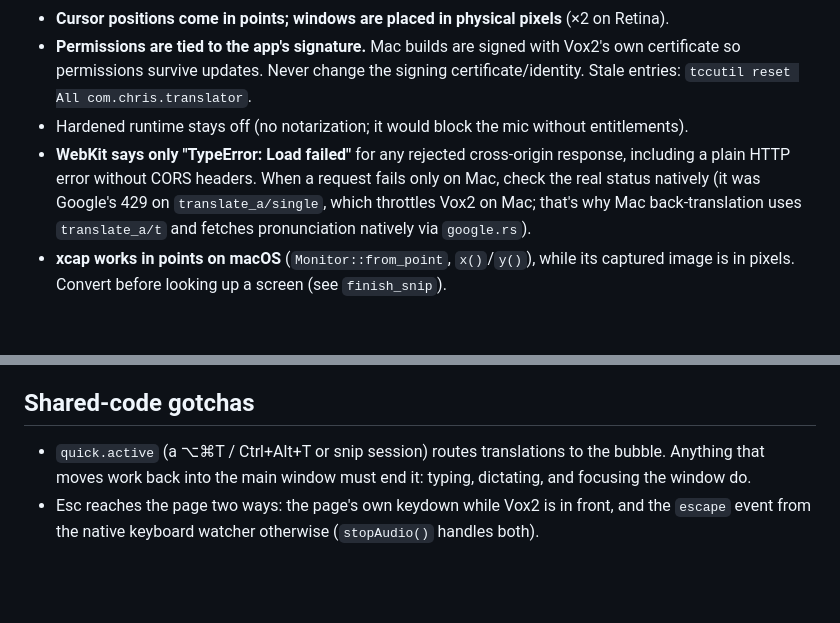
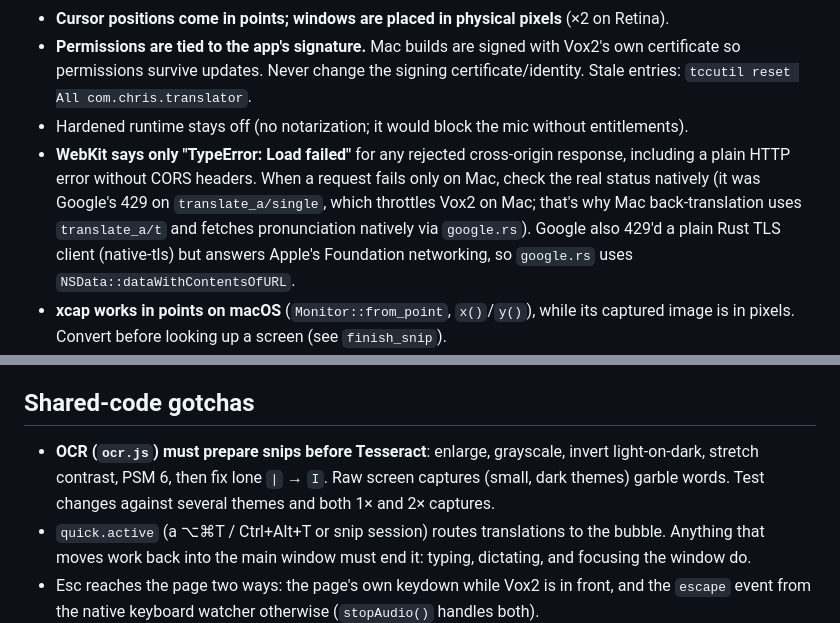
Before and after one commit to chrisqtruong/vox2, a Markdown page: CLAUDE.md, 2 parts joined by grey strips. Drawn GitHub-style; blank space fills up the shorter version.

```diff
--- a/CLAUDE.md
+++ b/CLAUDE.md
@@ -37,7 +37,7 @@ JS: `MAC` / `IS_MAC` (from `navigator.platform`), and `getPermissions()` returns
 - **Cursor positions come in points; windows are placed in physical pixels** (×2 on Retina).
 - **Permissions are tied to the app's signature.** Mac builds are signed with Vox2's own certificate so permissions survive updates. Never change the signing certificate/identity. Stale entries: `tccutil reset All com.chris.translator`.
 - Hardened runtime stays off (no notarization; it would block the mic without entitlements).
-- **WebKit says only "TypeError: Load failed"** for any rejected cross-origin response, including a plain HTTP error without CORS headers. When a request fails only on Mac, check the real status natively (it was Google's 429 on `translate_a/single`, which throttles Vox2 on Mac; that's why Mac back-translation uses `translate_a/t` and fetches pronunciation natively via `google.rs`).
+- **WebKit says only "TypeError: Load failed"** for any rejected cross-origin response, including a plain HTTP error without CORS headers. When a request fails only on Mac, check the real status natively (it was Google's 429 on `translate_a/single`, which throttles Vox2 on Mac; that's why Mac back-translation uses `translate_a/t` and fetches pronunciation natively via `google.rs`). Google also 429'd a plain Rust TLS client (native-tls) but answers Apple's Foundation networking, so `google.rs` uses `NSData::dataWithContentsOfURL`.
 - **xcap works in points on macOS** (`Monitor::from_point`, `x()`/`y()`), while its captured image is in pixels. Convert before looking up a screen (see `finish_snip`).
 - **An inactive Mac window ignores the first click** unless it accepts it: `acceptFirstMouse` in `tauri.conf.json`, `.accept_first_mouse(true)` on built windows.
 - **A window losing focus to another window of the same app doesn't reliably fire `blur` in WebKit**; don't rely on the bubble's blur alone to dismiss it.
@@ -53,6 +53,7 @@ JS: `MAC` / `IS_MAC` (from `navigator.platform`), and `getPermissions()` returns
 
 ## Shared-code gotchas
 
+- **OCR (`ocr.js`) must prepare snips before Tesseract**: enlarge, grayscale, invert light-on-dark, stretch contrast, PSM 6, then fix lone `|` → `I`. Raw screen captures (small, dark themes) garble words. Test changes against several themes and both 1× and 2× captures.
 - `quick.active` (a ⌥⌘T / Ctrl+Alt+T or snip session) routes translations to the bubble. Anything that moves work back into the main window must end it: typing, dictating, and focusing the window do.
 - Esc reaches the page two ways: the page's own keydown while Vox2 is in front, and the `escape` event from the native keyboard watcher otherwise (`stopAudio()` handles both).
 
```
Also changed, not shown: CHANGELOG.md (+1 -1 lines), README.md (+11 -2 lines).
